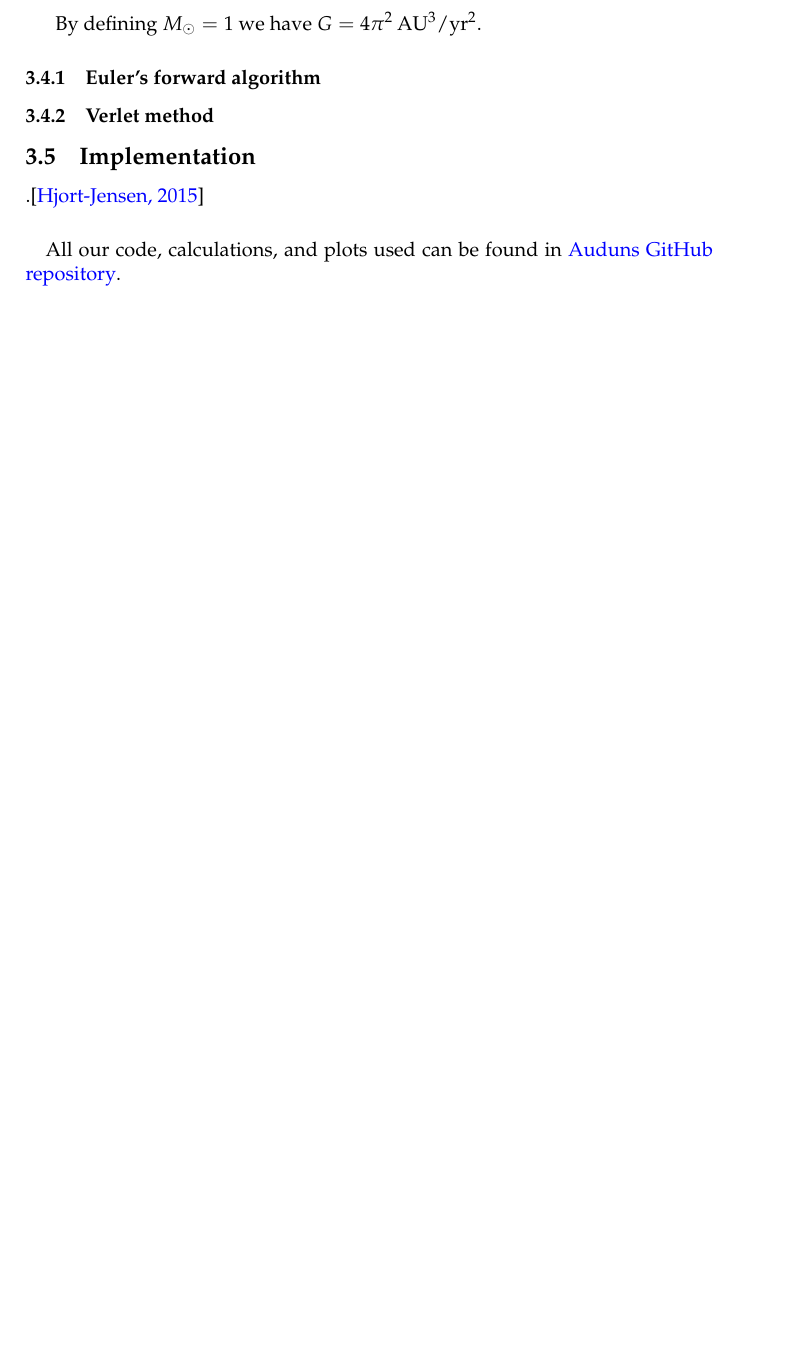
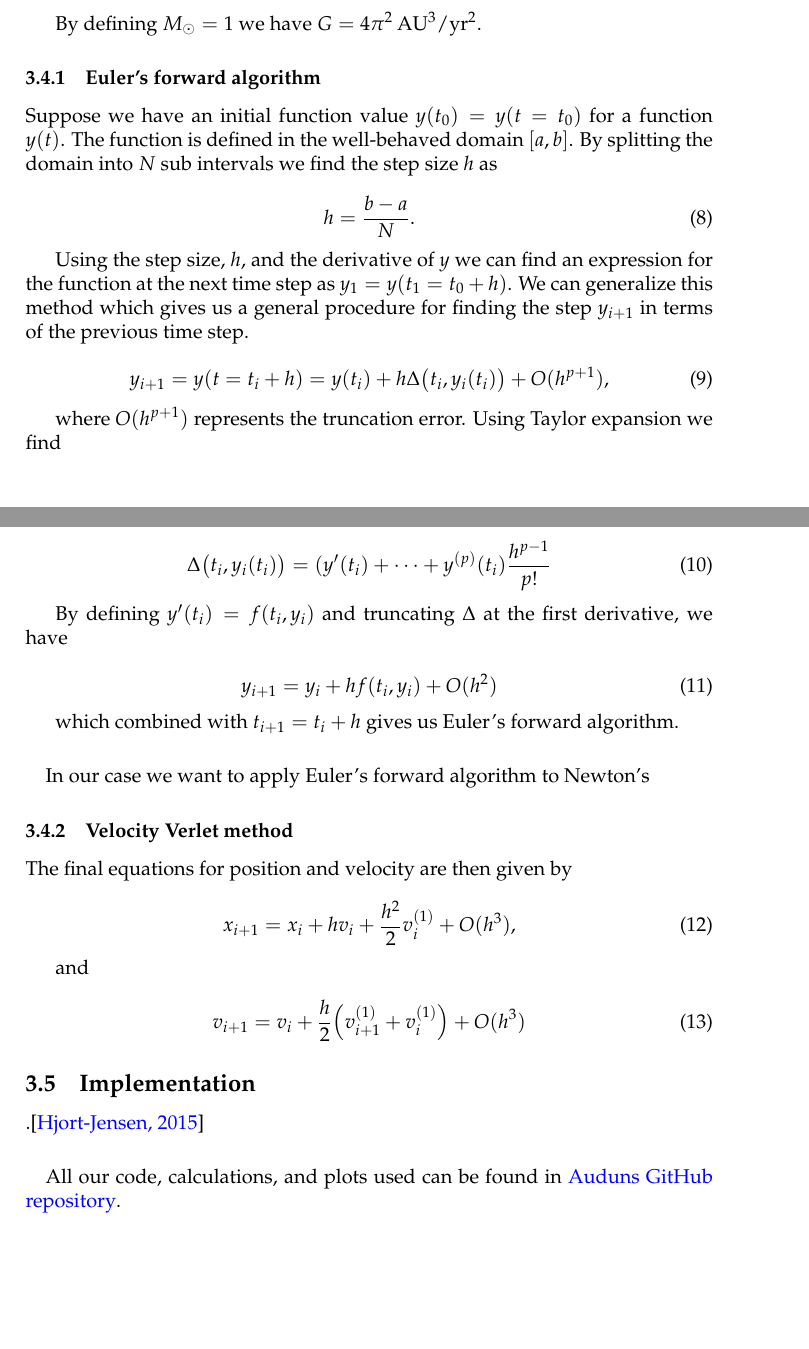
Before and after one commit to auduntre/FYS4150, a LaTeX document (Project 3/LaTeX_report/project3.tex): part of page 3 of 6 before the commit and two parts of pages 3 and 4 of 7 after it, the two joined at a grey line, cut so that both start at the same text, the shorter picture padded with empty space. Compiled offline with pdfLaTeX.

Commit message:
More on methods. minor edit on Verlet in jupyter notebook

```diff
--- a/Project 3/LaTeX_report/project3.tex
+++ b/Project 3/LaTeX_report/project3.tex
@@ -158,11 +158,49 @@ By defining $M_{\odot} = 1$ we have $G=4\pi^2 \: \text{AU}^3/\text{yr}^2$.
 
 
 \subsubsection{Euler's forward algorithm}
+Suppose we have an initial function value $y(t_{0})=y(t=t_{0})$ for a function $y(t)$. The function is defined in the well-behaved domain $[a, b]$. By splitting the domain into $N$ sub intervals we find the step size $h$ as
+
+\begin{equation}
+h=\dfrac{b-a}{N}.
+\end{equation}
+
+Using the step size, $h$, and the derivative of $y$ we can find an expression for the function at the next time step as $y_{1}=y(t_{1}=t_{0}+h)$. We can generalize this method which gives us a general procedure for finding the step $y_{i+1}$ in terms of the previous time step.
+
+\begin{equation}
+y_{i+1}=y(t=t_{i}+h)=y(t_{i})+h \Delta \big(t_{i},y_{i}(t_{i}) \big) + O(h^{p+1}),
+\end{equation}
+
+where $O(h^{p+1})$ represents the truncation error. Using Taylor expansion we find
+
+\begin{equation}
+\Delta \big(t_{i}, y_{i}(t_{i}) \big) =(y'(t_{i}) + \cdots + y^{(p)}(t_{i})\dfrac{h^{p-1}}{p!}
+\end{equation}
+
+By defining $y'(t_{i})=f(t_{i}, y_{i})$ and truncating $\Delta$ at the first derivative, we have
+
+\begin{equation}
+y_{i+1}=y_{i} + h f(t_{i},y_{i}) + O(h^2)
+\end{equation}
+
+which combined with $t_{i+1}=t_{i}+h$ gives us Euler's forward algorithm.
+
+\paragraph{}
+In our case we want to apply Euler's forward algorithm to Newton's
 
 
+\subsubsection{Velocity Verlet method}
 
-\subsubsection{Verlet method}
+The final equations for position and velocity are then given by
 
+\begin{equation}
+x_{i+1} = x_{i} + h v_{i} + \dfrac{h^2}{2} v_{i}^{(1)} + O(h^3),
+\end{equation}
+
+and
+
+\begin{equation}
+v_{i+1} = v_{i} + \dfrac{h}{2} \Big( v_{i+1}^{(1)} +v_{i}^{(1)} \Big) + O(h^3)
+\end{equation}
 
 \subsection{Implementation}
 
```
Also changed, not shown: Project 3/LaTeX_report/project3.pdf, 1 other file.
